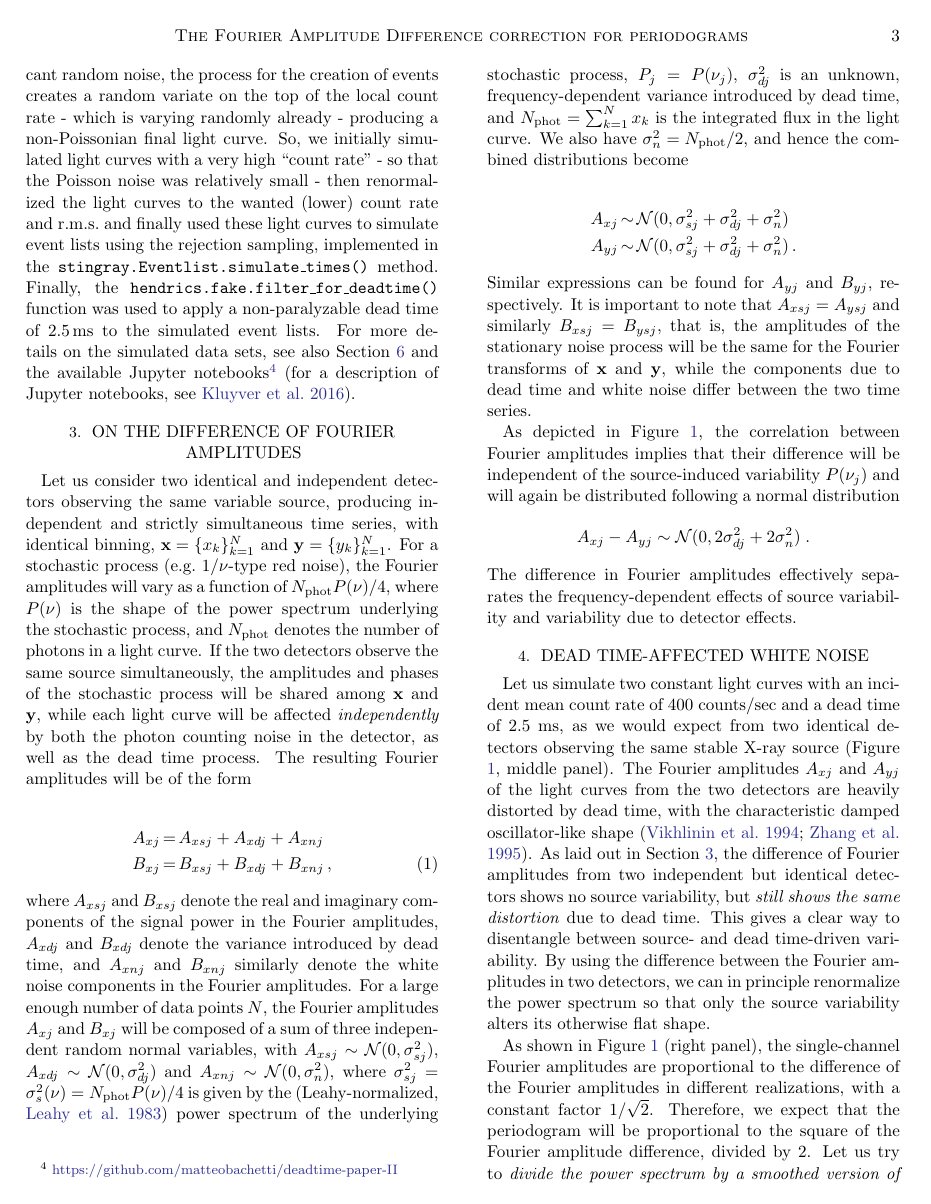
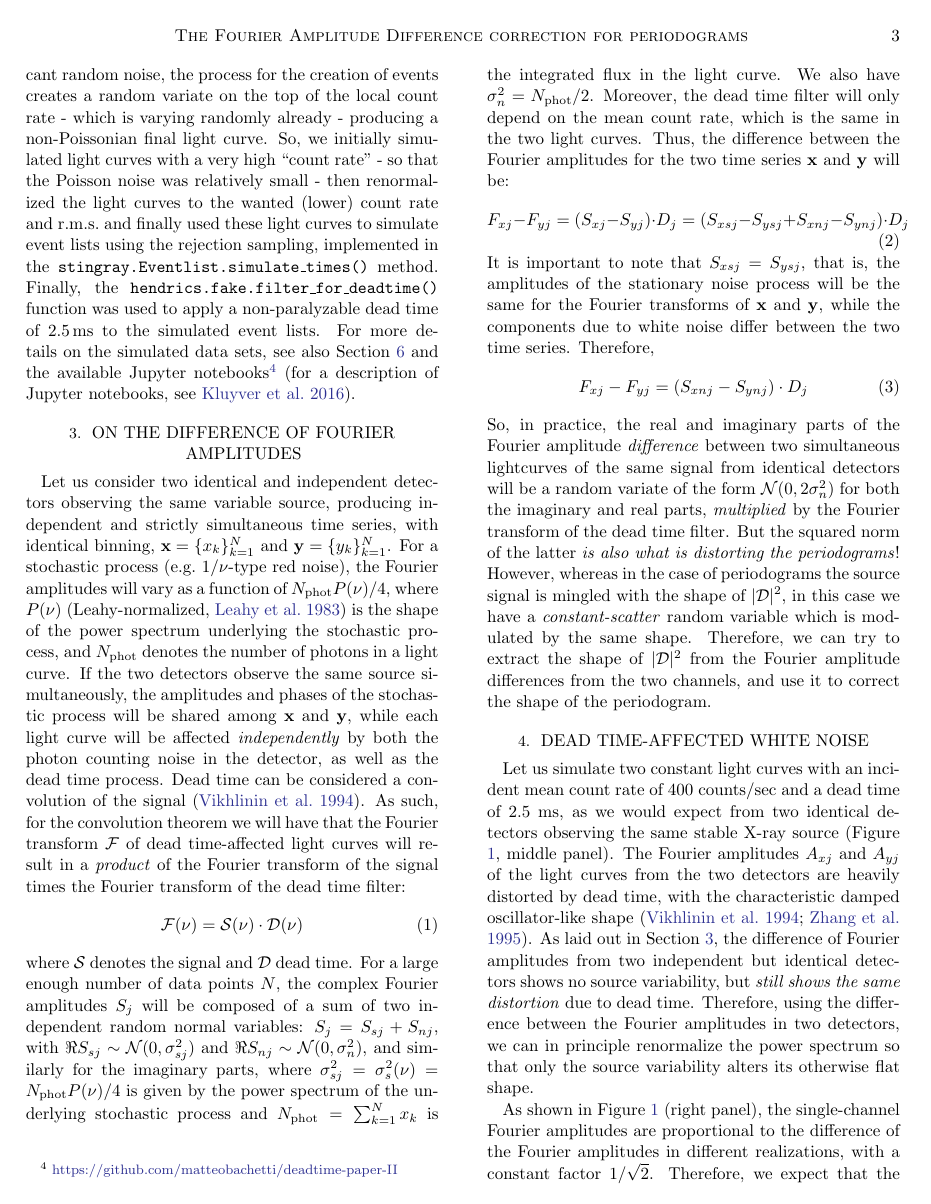
Before and after one commit to matteobachetti/deadtime-paper-II, a LaTeX paper (paper/deadtime.tex): page 3 of 9. Compiled offline with pdfLaTeX.

Commit message:
Rewrite section 3 with multiplicative dead time filter

```diff
--- a/paper/deadtime.tex
+++ b/paper/deadtime.tex
@@ -346,30 +346,52 @@ The different behavior of Fourier amplitude differences under pure Poisson noise
 \label{fig:fourierdiff}
 \end{figure*}
 
-Let us consider two identical and independent detectors observing the same variable source, producing independent and strictly simultaneous time series, with identical binning, $\mathbf{x} = \{x_k\}_{k=1}^N$ and $\mathbf{y} = \{y_k\}_{k=1}^N$. For a stochastic process (e.g.\ $1/\nu$-type red noise), the Fourier amplitudes will vary as a function of $N_{\mathrm{phot}}P(\nu)/4$, where $P(\nu)$ is the shape of the power spectrum underlying the stochastic process, and $N_{\mathrm{phot}}$ denotes the number of photons in a light curve. If the two detectors observe the same source simultaneously, the amplitudes and phases of the stochastic process will be shared among $\mathbf{x}$ and $\mathbf{y}$, while each light curve will be affected \textit{independently} by both the photon counting noise in the detector, as well as the dead time process. The resulting Fourier amplitudes will be of the form
-
-\begin{eqnarray}
-A_{xj} &=& A_{xsj} + A_{xdj} + A_{xnj} \nonumber \\
-B_{xj} &=& B_{xsj} + B_{xdj} + B_{xnj} \, ,
-\end{eqnarray}
-
-\noindent where $A_{xsj}$ and $B_{xsj}$ denote the real and imaginary components of the signal power in the Fourier amplitudes,  $A_{xdj}$ and $B_{xdj}$ denote the variance introduced by dead time, and $A_{xnj}$ and $B_{xnj}$ similarly denote the white noise components in the Fourier amplitudes.
-For a large enough number of data points $N$, the Fourier amplitudes $A_{xj}$ and $B_{xj}$ will be composed of a sum of three independent random normal variables, with $A_{xsj} \sim \Normal(0, \sigma_{sj}^2)$,  $A_{xdj} \sim \Normal(0, \sigma_{dj}^2)$ and $A_{xnj} \sim \Normal(0, \sigma_n^2)$, where $\sigma_{sj}^2 = \sigma_{s}^2(\nu) = N_\mathrm{phot}P(\nu)/4$ is given by the (Leahy-normalized, \citealt{Leahy+83}) power spectrum of the underlying stochastic process, $P_j = P(\nu_j)$, $\sigma_{dj}^2$ is an unknown, frequency-dependent variance introduced by dead time, and $N_{\mathrm{phot}} = \sum_{k=1}^{N}{x_k}$ is the integrated flux in the light curve. We also have $\sigma_n^2 = N_\mathrm{phot}/2$, and hence the combined distributions become
-
-\begin{eqnarray}
-A_{xj} &\sim & \Normal(0, \sigma_{sj}^2 + \sigma_{dj}^2 + \sigma_{n}^2) \nonumber \\
-A_{yj} &\sim & \Normal(0, \sigma_{sj}^2 + \sigma_{dj}^2 + \sigma_{n}^2) \nonumber \, .
-\end{eqnarray}
-
-\noindent Similar expressions can be found for $A_{yj}$ and $B_{yj}$, respectively. It is important to note that $A_{xsj} = A_{ysj}$ and similarly $B_{xsj} = B_{ysj}$, that is, the amplitudes of the stationary noise process will be the same for the Fourier transforms of $\mathbf{x}$ and $\mathbf{y}$, while the components due to dead time and white noise differ between the two time series.
-
-As depicted in Figure~\ref{fig:fourierdiff}, the correlation between Fourier amplitudes implies that their difference will be independent of the source-induced variability $P(\nu_j)$ and will again be distributed following a normal distribution
-
-\[
-A_{xj} - A_{yj} \sim \Normal(0, 2\sigma_{dj}^2 + 2\sigma_{n}^2) \; .
-\]
-
-\noindent The difference in Fourier amplitudes effectively separates the frequency-dependent effects of source variability and variability due to detector effects.
+Let us consider two identical and independent detectors observing the same variable source, producing independent and strictly simultaneous time series, with identical binning, $\mathbf{x} = \{x_k\}_{k=1}^N$ and $\mathbf{y} = \{y_k\}_{k=1}^N$. For a stochastic process (e.g.\ $1/\nu$-type red noise), the Fourier amplitudes will vary as a function of $N_{\mathrm{phot}}P(\nu)/4$, where $P(\nu)$ (Leahy-normalized, \citealt{Leahy+83}) is the shape of the power spectrum underlying the stochastic process, and $N_{\mathrm{phot}}$ denotes the number of photons in a light curve. If the two detectors observe the same source simultaneously, the amplitudes and phases of the stochastic process will be shared among $\mathbf{x}$ and $\mathbf{y}$, while each light curve will be affected \textit{independently} by both the photon counting noise in the detector, as well as the dead time process.
+Dead time can be considered a convolution of the signal \citep{Vikhlinin+94}. As such, for the convolution theorem we will have that the Fourier transform $\mathcal{F}$ of dead time-affected light curves will result in a \textit{product} of the Fourier transform of the signal times the Fourier transform of the dead time filter:
+\begin{equation}
+\mathcal{F}(\nu) = \mathcal{S}(\nu)\cdot\mathcal{D}(\nu)
+\end{equation}
+where $\mathcal{S}$ denotes the signal and $\mathcal{D}$ dead time.
+For a large enough number of data points $N$, the complex Fourier amplitudes $S_j$ will be composed of a sum of two independent random normal variables: $S_j = S_{sj} + S_{nj}$, with $\Re S_{sj} \sim \Normal(0, \sigma_{sj}^2)$ and $\Re S_{nj} \sim \Normal(0, \sigma_n^2)$, and similarly for the imaginary parts, where $\sigma_{sj}^2 = \sigma_{s}^2(\nu) = N_\mathrm{phot}P(\nu)/4$ is given by the power spectrum of the underlying stochastic process and $N_{\mathrm{phot}} = \sum_{k=1}^{N}{x_k}$ is the integrated flux in the light curve. We also have $\sigma_n^2 = N_\mathrm{phot}/2$.
+Moreover, the dead time filter will only depend on the mean count rate, which is the same in the two light curves.
+Thus, the difference between the Fourier amplitudes for the two time series $\mathbf{x}$ and $\mathbf{y}$ will be:
+\begin{equation}
+F_{xj} - F_{yj} = (S_{xj} - S_{yj})\cdot D_j = (S_{xsj} - S_{ysj} + S_{xnj} - S_{ynj})\cdot D_j
+\end{equation}
+It is important to note that $S_{xsj} = S_{ysj}$, that is, the amplitudes of the stationary noise process will be the same for the Fourier transforms of $\mathbf{x}$ and $\mathbf{y}$, while the components due to white noise differ between the two time series.
+Therefore,
+\begin{equation}
+F_{xj} - F_{yj} = (S_{xnj} - S_{ynj})\cdot D_j
+\end{equation}
+So, in practice, the real and imaginary parts of the Fourier amplitude \textit{difference} between two simultaneous lightcurves of the same signal from identical detectors will be a random variate of the form $\Normal(0, 2\sigma_{n}^2)$ for both the imaginary and real parts, \textit{multiplied} by the Fourier transform of the dead time filter.
+But the squared norm of the latter \textit{is also what is distorting the periodograms}!
+However, whereas in the case of periodograms the source signal is mingled with the shape of $|\mathcal{D}|^2$, in this case we have a \textit{constant-scatter} random variable which is modulated by the same shape. Therefore, we can try to extract the shape of $|\mathcal{D}|^2$ from the Fourier amplitude differences from the two channels, and use it to correct the shape of the periodogram.
+%
+%
+%The resulting Fourier amplitudes will be of the form
+%
+%\begin{eqnarray}
+%A_{xj} &=& A_{xsj} + A_{xdj} + A_{xnj} \nonumber \\
+%B_{xj} &=& B_{xsj} + B_{xdj} + B_{xnj} \, ,
+%\end{eqnarray}
+%
+%\noindent where $A_{xsj}$ and $B_{xsj}$ denote the real and imaginary components of the signal power in the Fourier amplitudes,  $A_{xdj}$ and $B_{xdj}$ denote the variance introduced by dead time, and $A_{xnj}$ and $B_{xnj}$ similarly denote the white noise components in the Fourier amplitudes.
+%For a large enough number of data points $N$, the Fourier amplitudes $A_{xj}$ and $B_{xj}$ will be composed of a sum of three independent random normal variables, with $A_{xsj} \sim \Normal(0, \sigma_{sj}^2)$,  $A_{xdj} \sim \Normal(0, \sigma_{dj}^2)$ and $A_{xnj} \sim \Normal(0, \sigma_n^2)$, where $\sigma_{sj}^2 = \sigma_{s}^2(\nu) = N_\mathrm{phot}P(\nu)/4$ is given by the power spectrum of the underlying stochastic process, $P_j = P(\nu_j)$, $\sigma_{dj}^2$ is an unknown, frequency-dependent variance introduced by dead time, and $N_{\mathrm{phot}} = \sum_{k=1}^{N}{x_k}$ is the integrated flux in the light curve. We also have $\sigma_n^2 = N_\mathrm{phot}/2$, and hence the combined distributions become
+%
+%\begin{eqnarray}
+%A_{xj} &\sim & \Normal(0, \sigma_{sj}^2 + \sigma_{dj}^2 + \sigma_{n}^2) \nonumber \\
+%A_{yj} &\sim & \Normal(0, \sigma_{sj}^2 + \sigma_{dj}^2 + \sigma_{n}^2) \nonumber \, .
+%\end{eqnarray}
+%
+%\noindent Similar expressions can be found for $A_{yj}$ and $B_{yj}$, respectively. It is important to note that $A_{xsj} = A_{ysj}$ and similarly $B_{xsj} = B_{ysj}$, that is, the amplitudes of the stationary noise process will be the same for the Fourier transforms of $\mathbf{x}$ and $\mathbf{y}$, while the components due to dead time and white noise differ between the two time series.
+%
+%As depicted in Figure~\ref{fig:fourierdiff}, the correlation between Fourier amplitudes implies that their difference will be independent of the source-induced variability $P(\nu_j)$ and will again be distributed following a normal distribution
+%
+%\[
+%A_{xj} - A_{yj} \sim \Normal(0, 2\sigma_{dj}^2 + 2\sigma_{n}^2) \; .
+%\]
+%
+%\noindent The difference in Fourier amplitudes effectively separates the frequency-dependent effects of source variability and variability due to detector effects.
 
 %%%%%%%%%%%%%%%%%%%%%%%% SECTION 4 %%%%%%%%%%%%%%%%%%%%%%%%%%
 
@@ -394,8 +416,7 @@ After correction, the powers follow remarkably well the expected Laplace and $\c
 Let us simulate two constant light curves with an incident mean count rate of 400 counts/sec and a dead time of 2.5 ms, as we would expect from two identical detectors observing the same stable X-ray source (Figure ~\ref{fig:fourierdiff}, middle panel).
 The Fourier amplitudes $A_{xj}$ and $A_{yj}$ of the light curves from the two detectors are heavily distorted by dead time, with the characteristic damped oscillator-like shape \citep{Vikhlinin+94,Zhang+95}.
 As laid out in Section \ref{sec:fourierdiff}, the difference of Fourier amplitudes from two independent but identical detectors shows no source variability, but \textit{still shows the same distortion} due to dead time.
-This gives a clear way to disentangle between source- and dead time-driven variability.
-By using the difference between the Fourier amplitudes in two detectors, we can in principle renormalize the power spectrum so that only the source variability alters its otherwise flat shape.
+Therefore, using the difference between the Fourier amplitudes in two detectors, we can in principle renormalize the power spectrum so that only the source variability alters its otherwise flat shape.
 
 As shown in Figure~\ref{fig:fourierdiff} (right panel), the single-channel Fourier amplitudes are proportional to the difference of the Fourier amplitudes in different realizations, with a constant factor $1/\sqrt{2}$.
 Therefore, we expect that the periodogram will be proportional to the square of the Fourier amplitude difference, divided by 2.
```
